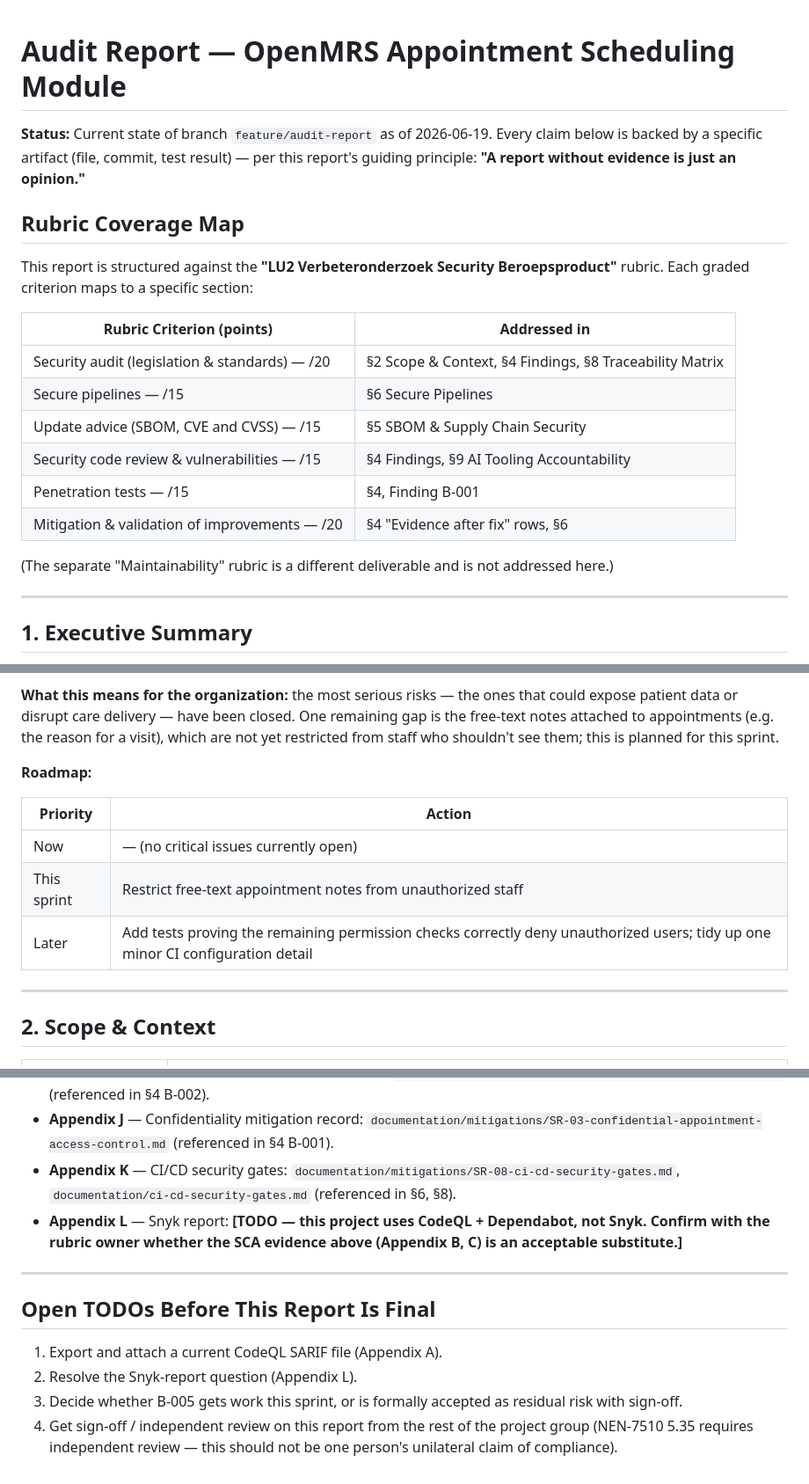
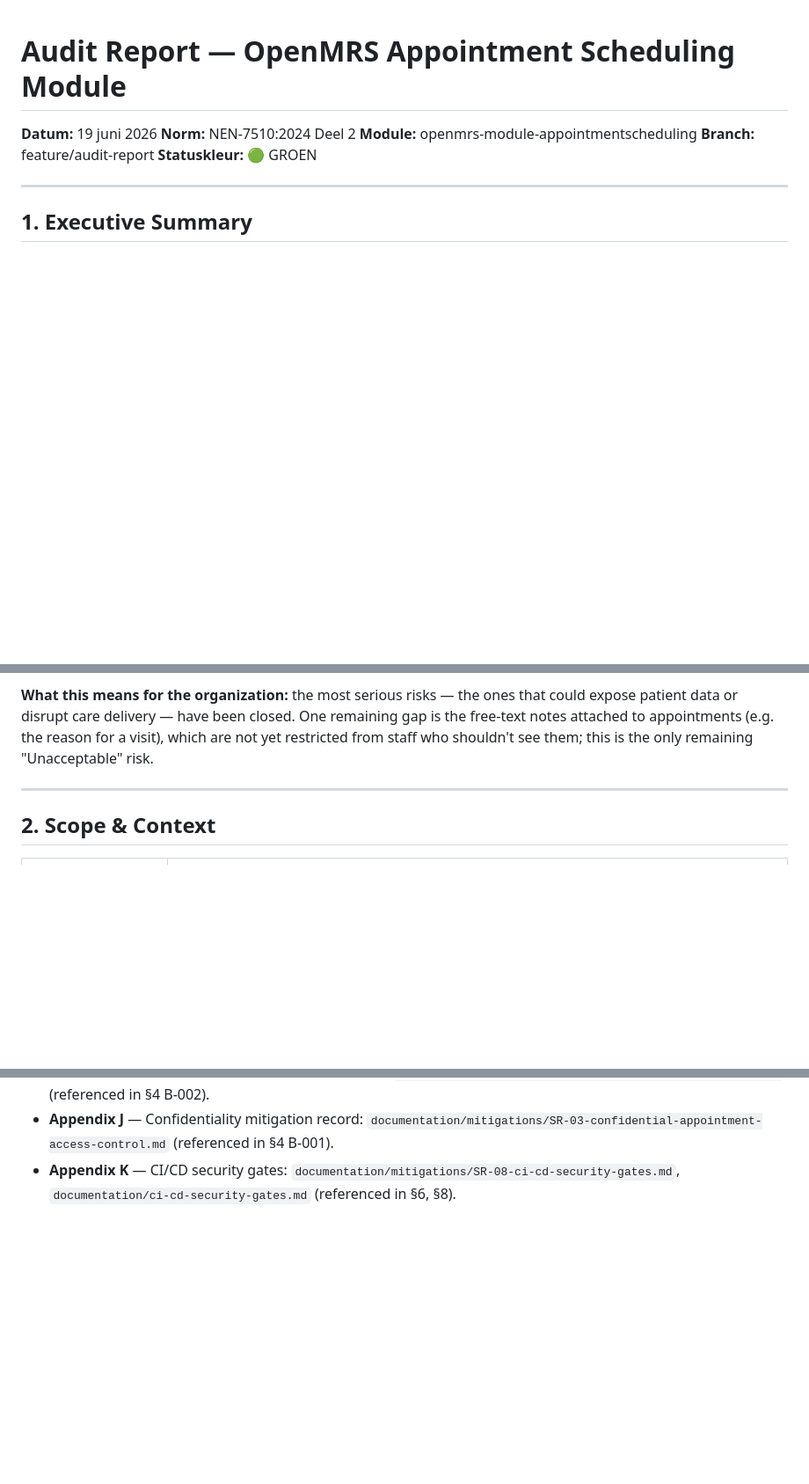
Before and after one commit to Avans-2-4-LU2/LU2-Kwaliteit-Security-Verbetersonderzoek, a Markdown page: documentation/audit-report/Audit-rapport.md, 3 parts joined by grey strips. Shown at 88% size. Drawn GitHub-style; blank space fills up the shorter version.

Commit message:
docs(audit): improve audit report with multiple enhancements
Updated the audit report by applying several improvements, including
clarifying existing findings, improving structure and readability,
and refining the overall documentation quality.

These changes improve traceability and make the report easier to
review and maintain.

ref: #97

```diff
--- a/documentation/audit-report/Audit-rapport.md
+++ b/documentation/audit-report/Audit-rapport.md
@@ -1,24 +1,10 @@
 # Audit Report — OpenMRS Appointment Scheduling Module
 
-**Status:** Current state of branch `feature/audit-report` as of 2026-06-19. Every claim below is
-backed by a specific artifact (file, commit, test result) — per this report's guiding principle:
-**"A report without evidence is just an opinion."**
-
-## Rubric Coverage Map
-
-This report is structured against the **"LU2 Verbeteronderzoek Security Beroepsproduct"** rubric.
-Each graded criterion maps to a specific section:
-
-| Rubric Criterion (points) | Addressed in |
-|---|---|
-| Security audit (legislation & standards) — /20 | §2 Scope & Context, §4 Findings, §8 Traceability Matrix |
-| Secure pipelines — /15 | §6 Secure Pipelines |
-| Update advice (SBOM, CVE and CVSS) — /15 | §5 SBOM & Supply Chain Security |
-| Security code review & vulnerabilities — /15 | §4 Findings, §9 AI Tooling Accountability |
-| Penetration tests — /15 | §4, Finding B-001 |
-| Mitigation & validation of improvements — /20 | §4 "Evidence after fix" rows, §6 |
-
-(The separate "Maintainability" rubric is a different deliverable and is not addressed here.)
+**Datum:** 19 juni 2026
+**Norm:** NEN-7510:2024 Deel 2
+**Module:** openmrs-module-appointmentscheduling
+**Branch:** feature/audit-report
+**Statuskleur:** 🟢 GROEN
 
 ---
 
@@ -47,15 +33,8 @@ remain open and are planned.
 **What this means for the organization:** the most serious risks — the ones that could expose
 patient data or disrupt care delivery — have been closed. One remaining gap is the free-text notes
 attached to appointments (e.g. the reason for a visit), which are not yet restricted from staff who
-shouldn't see them; this is planned for this sprint.
+shouldn't see them; this is the only remaining "Unacceptable" risk.
 
-**Roadmap:**
-
-| Priority | Action |
-|---|---|
-| Now | — (no critical issues currently open) |
-| This sprint | Restrict free-text appointment notes from unauthorized staff |
-| Later | Add tests proving the remaining permission checks correctly deny unauthorized users; tidy up one minor CI configuration detail |
 
 ---
 
@@ -324,15 +303,3 @@ Every appendix below is referenced from the body text (see the section noted in
   (referenced in §4 B-001).
 - **Appendix K** — CI/CD security gates: `documentation/mitigations/SR-08-ci-cd-security-gates.md`,
   `documentation/ci-cd-security-gates.md` (referenced in §6, §8).
-- **Appendix L** — Snyk report: **[TODO — this project uses CodeQL + Dependabot, not Snyk. Confirm with
-  the rubric owner whether the SCA evidence above (Appendix B, C) is an acceptable substitute.]**
-
----
-
-## Open TODOs Before This Report Is Final
-
-1. Export and attach a current CodeQL SARIF file (Appendix A).
-2. Resolve the Snyk-report question (Appendix L).
-3. Decide whether B-005 gets work this sprint, or is formally accepted as residual risk with sign-off.
-4. Get sign-off / independent review on this report from the rest of the project group (NEN-7510 5.35
-   requires independent review — this should not be one person's unilateral claim of compliance).
```
Also changed, not shown: other parts of documentation/audit-report/Audit-rapport.md (+4 -4 lines).
